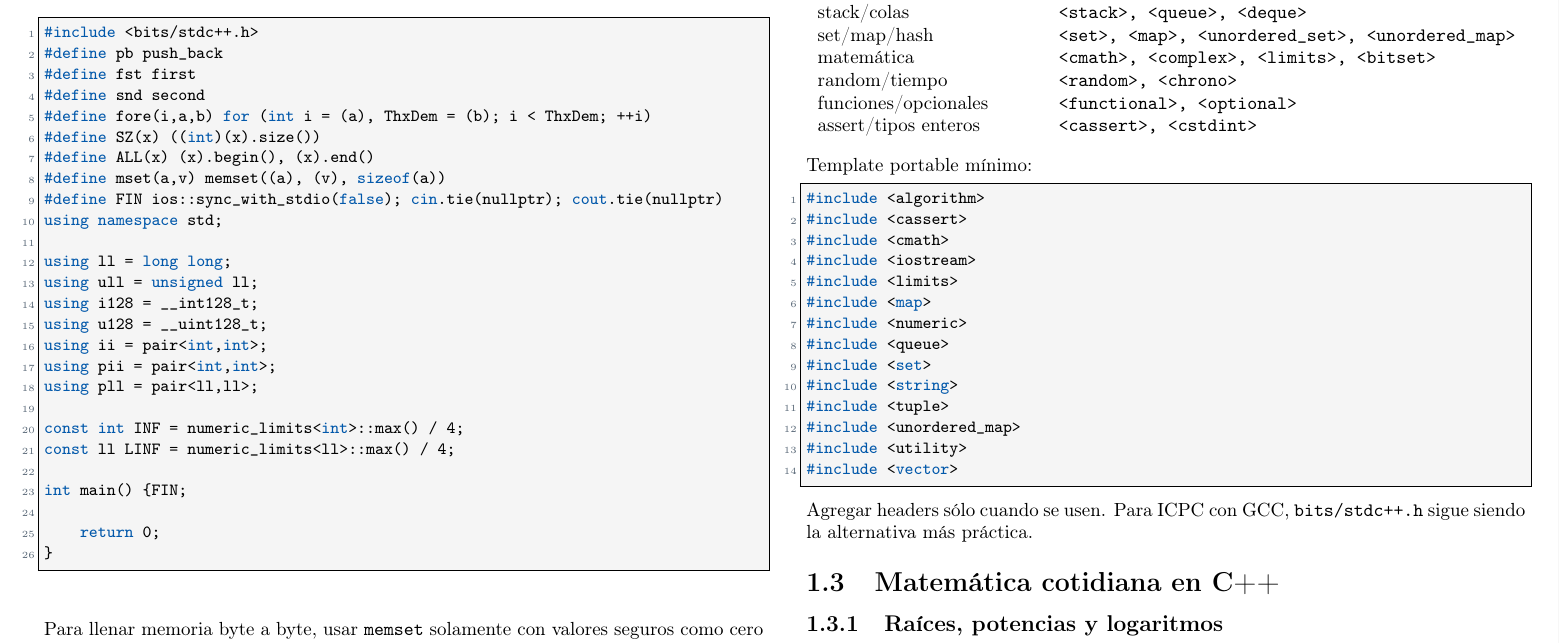
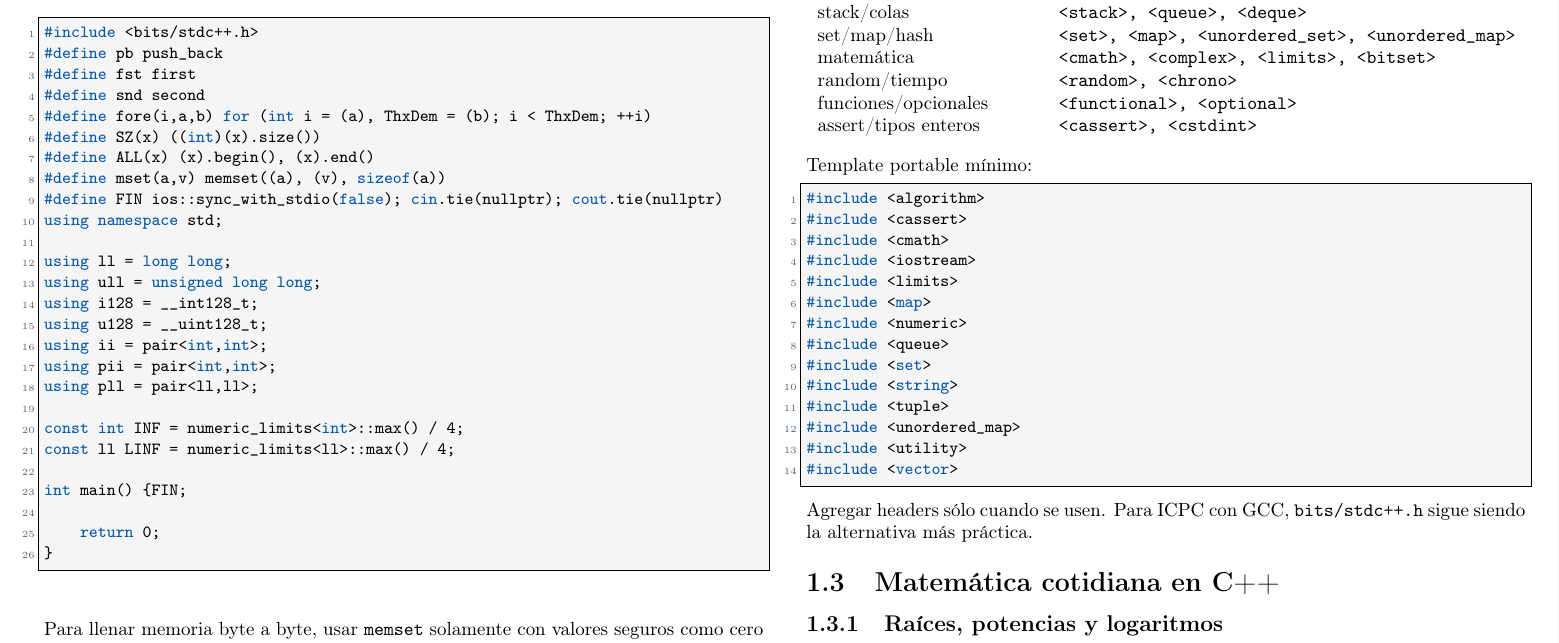
Before and after one commit to matiask400/mcduck-handbook, a LaTeX thesis (main.tex, which reads core/template_cpp.tex): part of page 7 of 81, cut so that both start at the same text. Compiled offline with pdfLaTeX.

Commit message:
Change ull type definition to unsigned long long

```diff
--- a/core/template_cpp.tex
+++ b/core/template_cpp.tex
@@ -17,7 +17,7 @@ traducir nombres durante una competencia.
 using namespace std;
 
 using ll = long long;
-using ull = unsigned ll;
+using ull = unsigned long long;
 using i128 = __int128_t;
 using u128 = __uint128_t;
 using ii = pair<int,int>;
```
